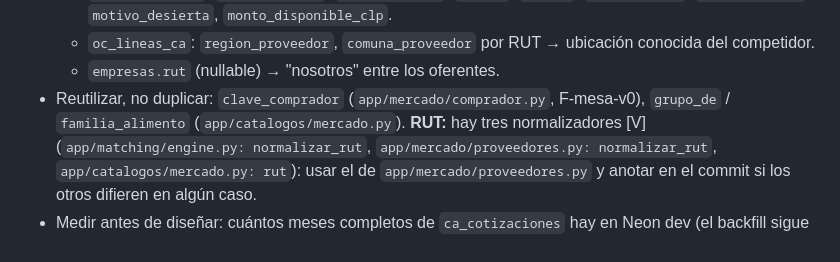
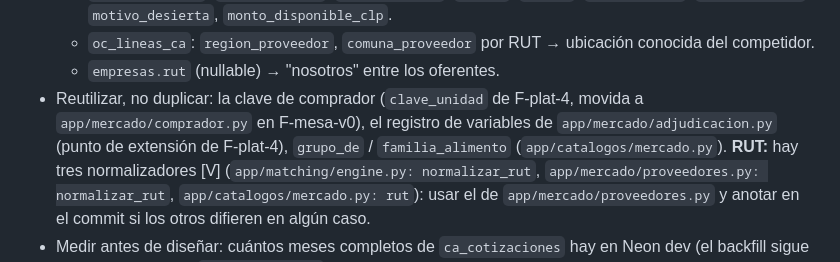
Before and after one commit to basuazo/app_mercado_publico, a Markdown page: docs/prompt-F-plat-comp.md, the part around the change. GitHub-like rendering.

```diff
--- a/docs/prompt-F-plat-comp.md
+++ b/docs/prompt-F-plat-comp.md
@@ -27,7 +27,8 @@ llevará a licitaciones: la lógica no debe depender de nada propio de CA (ver
     `motivo_desierta`, `monto_disponible_clp`.
   - `oc_lineas_ca`: `region_proveedor`, `comuna_proveedor` por RUT → ubicación conocida del competidor.
   - `empresas.rut` (nullable) → "nosotros" entre los oferentes.
-- Reutilizar, no duplicar: `clave_comprador` (`app/mercado/comprador.py`, F-mesa-v0), `grupo_de` /
+- Reutilizar, no duplicar: la clave de comprador (`clave_unidad` de F-plat-4, movida a `app/mercado/comprador.py` en
+  F-mesa-v0), el registro de variables de `app/mercado/adjudicacion.py` (punto de extensión de F-plat-4), `grupo_de` /
   `familia_alimento` (`app/catalogos/mercado.py`). **RUT:** hay tres normalizadores [V] (`app/matching/engine.py:
   normalizar_rut`, `app/mercado/proveedores.py: normalizar_rut`, `app/catalogos/mercado.py: rut`): usar el de
   `app/mercado/proveedores.py` y anotar en el commit si los otros difieren en algún caso.
```
Also changed, not shown: docs/decisiones.md (+9 -0 lines), docs/prompt-F-mesa-v0.md (+7 -5 lines).
